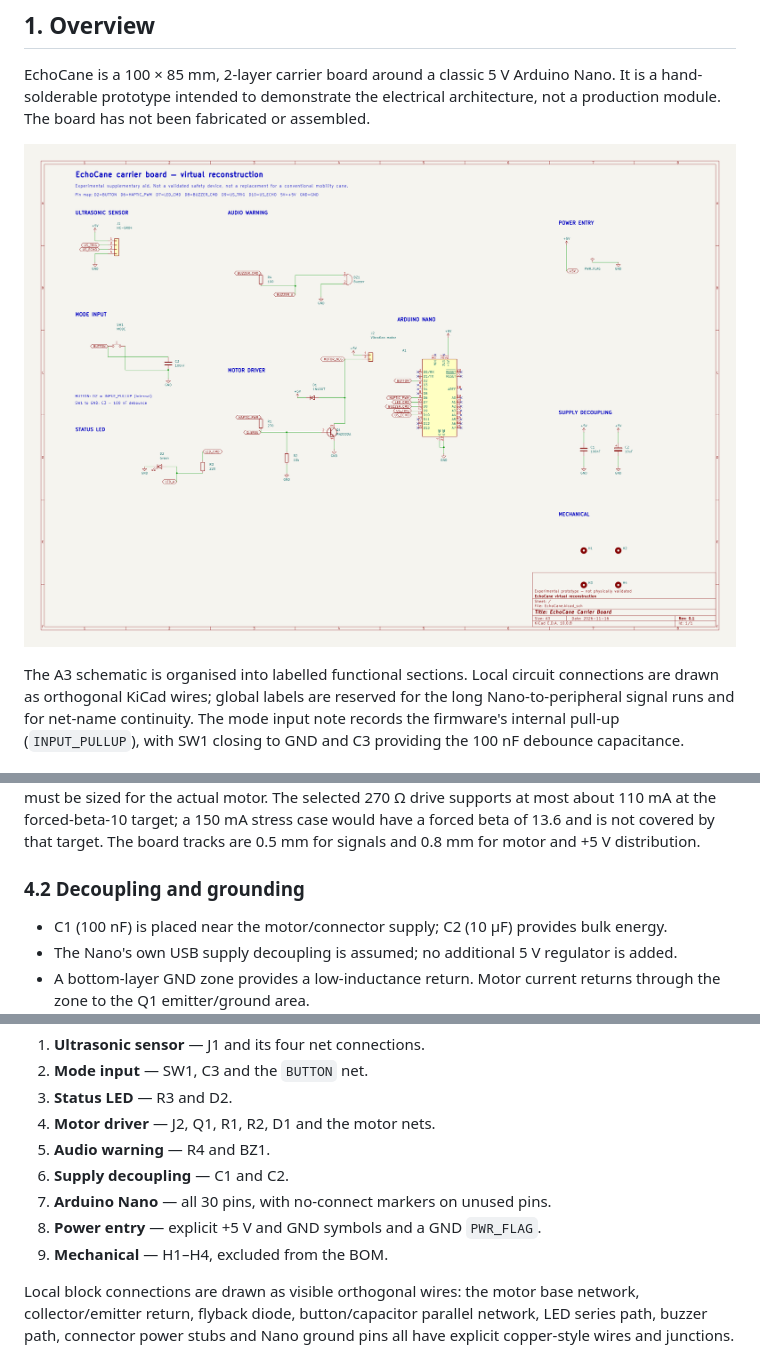
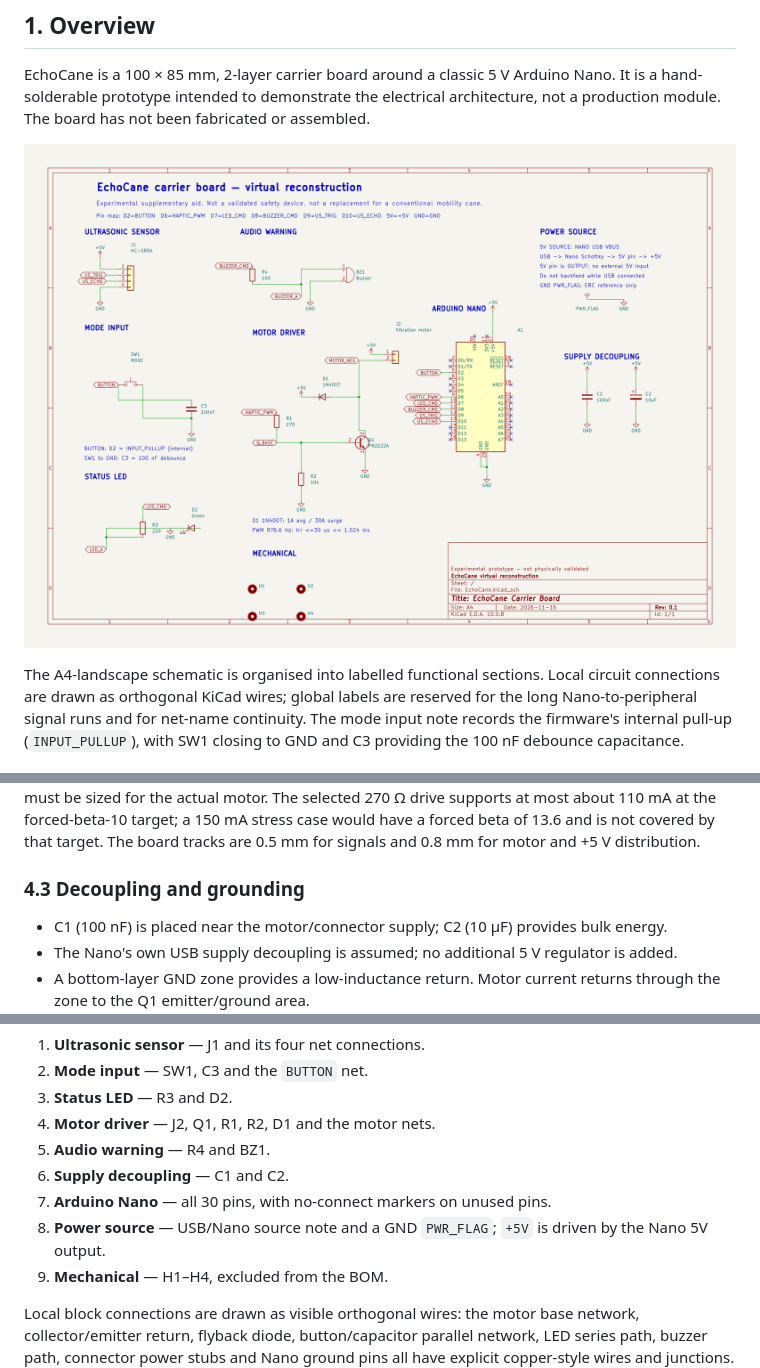
Before and after one commit to cn108/EchoCane, a Markdown page: docs/hardware-design.md, 3 parts joined by grey strips. Rendered like a GitHub page; pictures changed too: images/EchoCane-schematic.png.

```diff
--- a/docs/hardware-design.md
+++ b/docs/hardware-design.md
@@ -9,7 +9,7 @@ assembled.
 
 ![Schematic](../images/EchoCane-schematic.png)
 
-The A3 schematic is organised into labelled functional sections. Local circuit
+The A4-landscape schematic is organised into labelled functional sections. Local circuit
 connections are drawn as orthogonal KiCad wires; global labels are reserved for
 the long Nano-to-peripheral signal runs and for net-name continuity. The mode
 input note records the firmware's internal pull-up (`INPUT_PULLUP`), with SW1
@@ -143,7 +192,7 @@ the forced-beta-10 target; a 150 mA stress case would have a forced beta of 13.6
 and is not covered by that target. The board tracks are 0.5 mm for signals and
 0.8 mm for motor and +5 V distribution.
 
-### 4.2 Decoupling and grounding
+### 4.3 Decoupling and grounding
 
 - C1 (100 nF) is placed near the motor/connector supply; C2 (10 µF) provides
   bulk energy.
@@ -167,7 +216,7 @@ The schematic is organised into labelled functional blocks:
 5. **Audio warning** — R4 and BZ1.
 6. **Supply decoupling** — C1 and C2.
 7. **Arduino Nano** — all 30 pins, with no-connect markers on unused pins.
-8. **Power entry** — explicit +5 V and GND symbols and a GND `PWR_FLAG`.
+8. **Power source** — USB/Nano source note and a GND `PWR_FLAG`; `+5V` is driven by the Nano 5V output.
 9. **Mechanical** — H1–H4, excluded from the BOM.
 
 Local block connections are drawn as visible orthogonal wires: the motor base
```
Also changed, not shown: other parts of docs/hardware-design.md (+54 -5 lines), README.md (+18 -4 lines), docs/circuit-explanation.md (+27 -10 lines), 7 other files.
